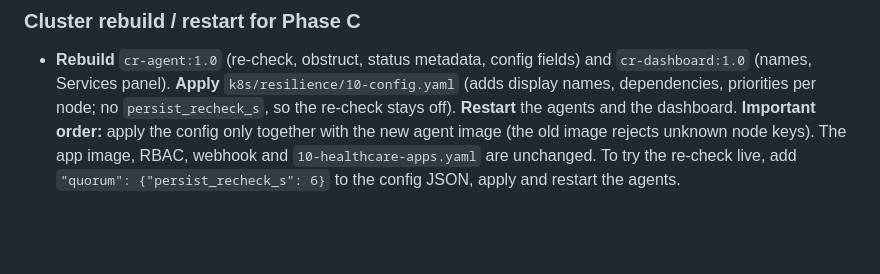
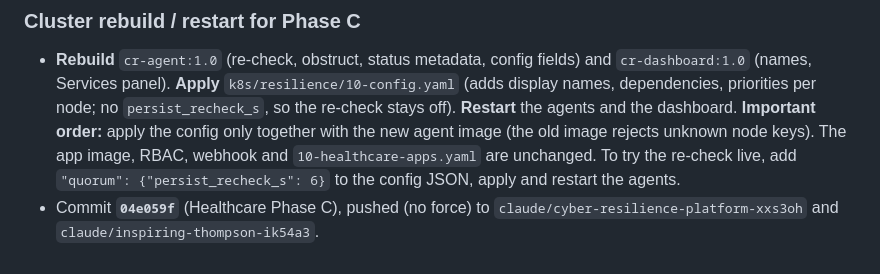
Before and after one commit to IdreesShaikh15/Cloud-Platform-Security, a Markdown page: docs/PROGRESS.md, the part around the change. Rendered like a GitHub page; blank space fills up the shorter version.

Commit message:
PROGRESS: record Phase C commit id
Co-Authored-By: Claude Sonnet 5.5 <noreply@anthropic.com>
Claude-Session: https://claude.ai/code/session_01AG1t6sdrMTtVE3DAGdAKDk

```diff
--- a/docs/PROGRESS.md
+++ b/docs/PROGRESS.md
@@ -466,3 +466,4 @@ Conflicts flagged for decision: (1) obstruct's "obstructer loses trust" is NOT a
 
 ### Cluster rebuild / restart for Phase C
 * **Rebuild** `cr-agent:1.0` (re-check, obstruct, status metadata, config fields) and `cr-dashboard:1.0` (names, Services panel). **Apply** `k8s/resilience/10-config.yaml` (adds display names, dependencies, priorities per node; no `persist_recheck_s`, so the re-check stays off). **Restart** the agents and the dashboard. **Important order:** apply the config only together with the new agent image (the old image rejects unknown node keys). The app image, RBAC, webhook and `10-healthcare-apps.yaml` are unchanged. To try the re-check live, add `"quorum": {"persist_recheck_s": 6}` to the config JSON, apply and restart the agents.
+* Commit **`04e059f`** (Healthcare Phase C), pushed (no force) to `claude/cyber-resilience-platform-xxs3oh` and `claude/inspiring-thompson-ik54a3`.
```
